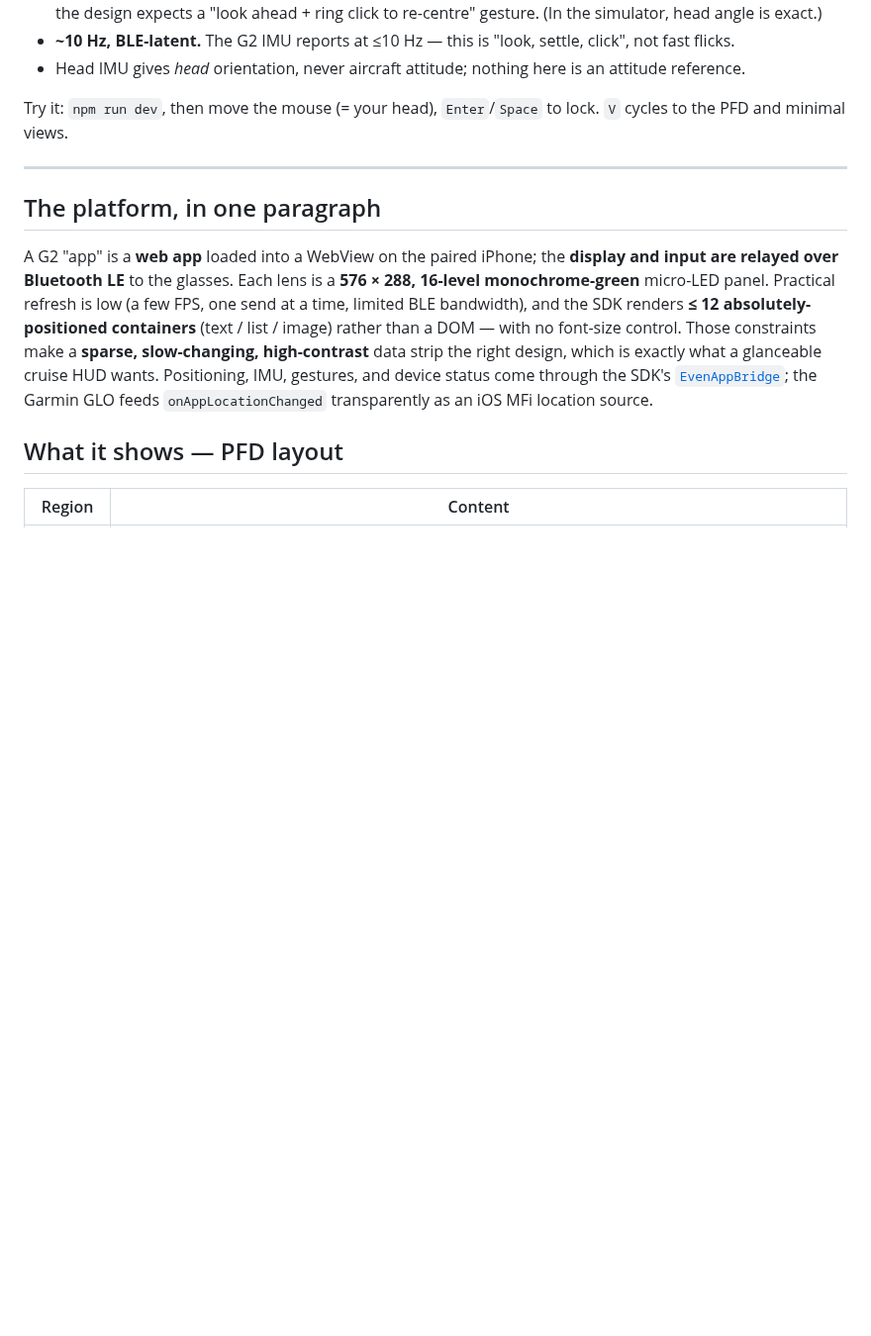
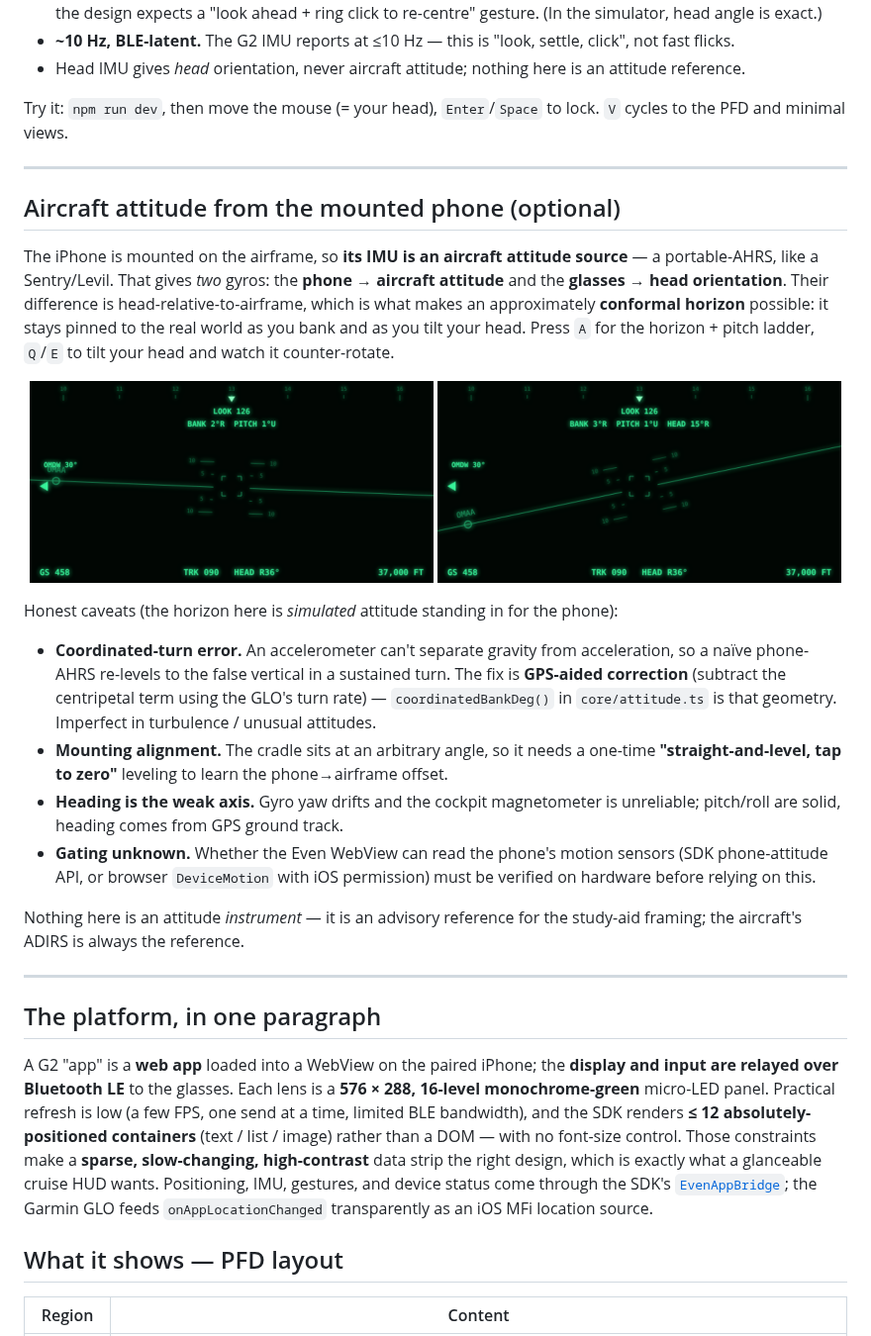
Before and after one commit to cianfru/HUD, a Markdown page: README.md, the part around the change. Shown at 99% size. Rendered like a GitHub page; pictures changed too: docs/screenshots/attitude-headroll.png (added), docs/screenshots/attitude-horizon.png (added); blank space fills up the shorter version.

```diff
--- a/README.md
+++ b/README.md
@@ -56,6 +56,42 @@ baked in:
 
 Try it: `npm run dev`, then move the mouse (= your head), `Enter`/`Space` to lock.
 `V` cycles to the PFD and minimal views.
+
+---
+
+## Aircraft attitude from the mounted phone (optional)
+
+The iPhone is mounted on the airframe, so **its IMU is an aircraft attitude
+source** — a portable-AHRS, like a Sentry/Levil. That gives *two* gyros: the
+**phone → aircraft attitude** and the **glasses → head orientation**. Their
+difference is head-relative-to-airframe, which is what makes an approximately
+**conformal horizon** possible: it stays pinned to the real world as you bank and
+as you tilt your head. Press `A` for the horizon + pitch ladder, `Q`/`E` to tilt
+your head and watch it counter-rotate.
+
+<p align="center">
+  <img src="docs/screenshots/attitude-horizon.png" width="49%" alt="Horizon + pitch ladder from phone AHRS" />
+  <img src="docs/screenshots/attitude-headroll.png" width="49%" alt="Head tilted — horizon counter-rotates (conformal)" />
+</p>
+
+Honest caveats (the horizon here is *simulated* attitude standing in for the phone):
+
+- **Coordinated-turn error.** An accelerometer can't separate gravity from
+  acceleration, so a naïve phone-AHRS re-levels to the false vertical in a
+  sustained turn. The fix is **GPS-aided correction** (subtract the centripetal
+  term using the GLO's turn rate) — `coordinatedBankDeg()` in `core/attitude.ts`
+  is that geometry. Imperfect in turbulence / unusual attitudes.
+- **Mounting alignment.** The cradle sits at an arbitrary angle, so it needs a
+  one-time **"straight-and-level, tap to zero"** leveling to learn the
+  phone→airframe offset.
+- **Heading is the weak axis.** Gyro yaw drifts and the cockpit magnetometer is
+  unreliable; pitch/roll are solid, heading comes from GPS ground track.
+- **Gating unknown.** Whether the Even WebView can read the phone's motion
+  sensors (SDK phone-attitude API, or browser `DeviceMotion` with iOS
+  permission) must be verified on hardware before relying on this.
+
+Nothing here is an attitude *instrument* — it is an advisory reference for the
+study-aid framing; the aircraft's ADIRS is always the reference.
 
 ---
 
```
Also changed, not shown: 4 other files.
